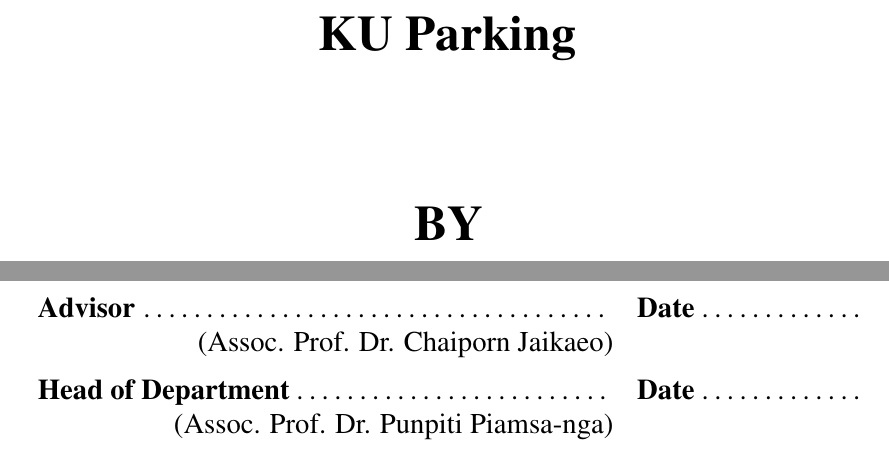
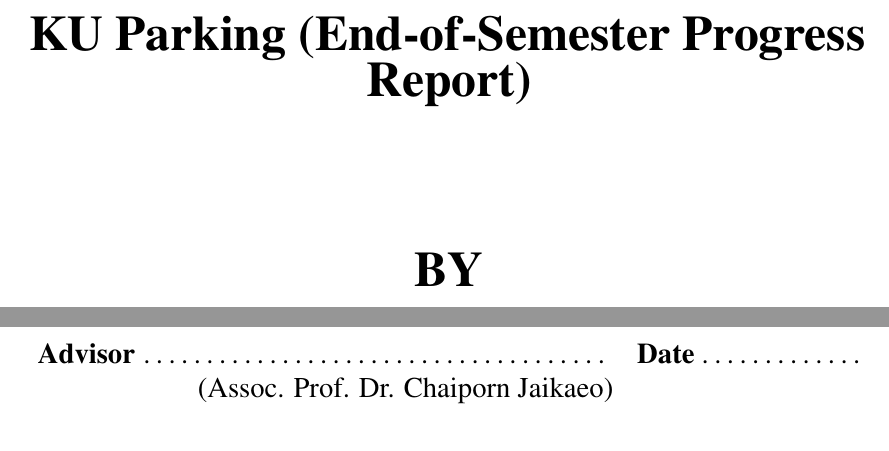
Before and after one commit to D7NAMITE/KU-Parking-SRS-LaTeX, a LaTeX thesis (document.tex, which reads partials/innercover.tex): two parts of page 2 of 36, joined at a grey line, cut so that both start at the same text. Compiled offline with pdfLaTeX.

Commit message:
Change title and remove HoD

```diff
--- a/document.tex
+++ b/document.tex
@@ -27,7 +27,7 @@
 
 %% -----------------------------------
 % Edit the variables for the paper here!
-\def \srsTitle{KU Parking}
+\def \srsTitle{KU Parking (End-of-Semester Progress Report)}
 \def \srsAuthorOne{Nanthawat Duang-ead}
 \def \srsAuthorTwo{Setthapon Thadisakun}
 \def \srsAuthorThree{}
--- a/partials/innercover.tex
+++ b/partials/innercover.tex
@@ -33,9 +33,6 @@
     \textbf{Co-Advisor}\dotfill & \textbf{Date}\dotfill \\
     \multicolumn{1}{r}{(\usevar{\srsCoAdvisorName})} & \\[.1in]
     \fi
-
-    \textbf{Head of Department}\dotfill & \textbf{Date}\dotfill \\
-    \multicolumn{1}{r}{(\usevar{\srsHoDName})} & \\
 \end{tabularx}
 
 \restoregeometry
```
